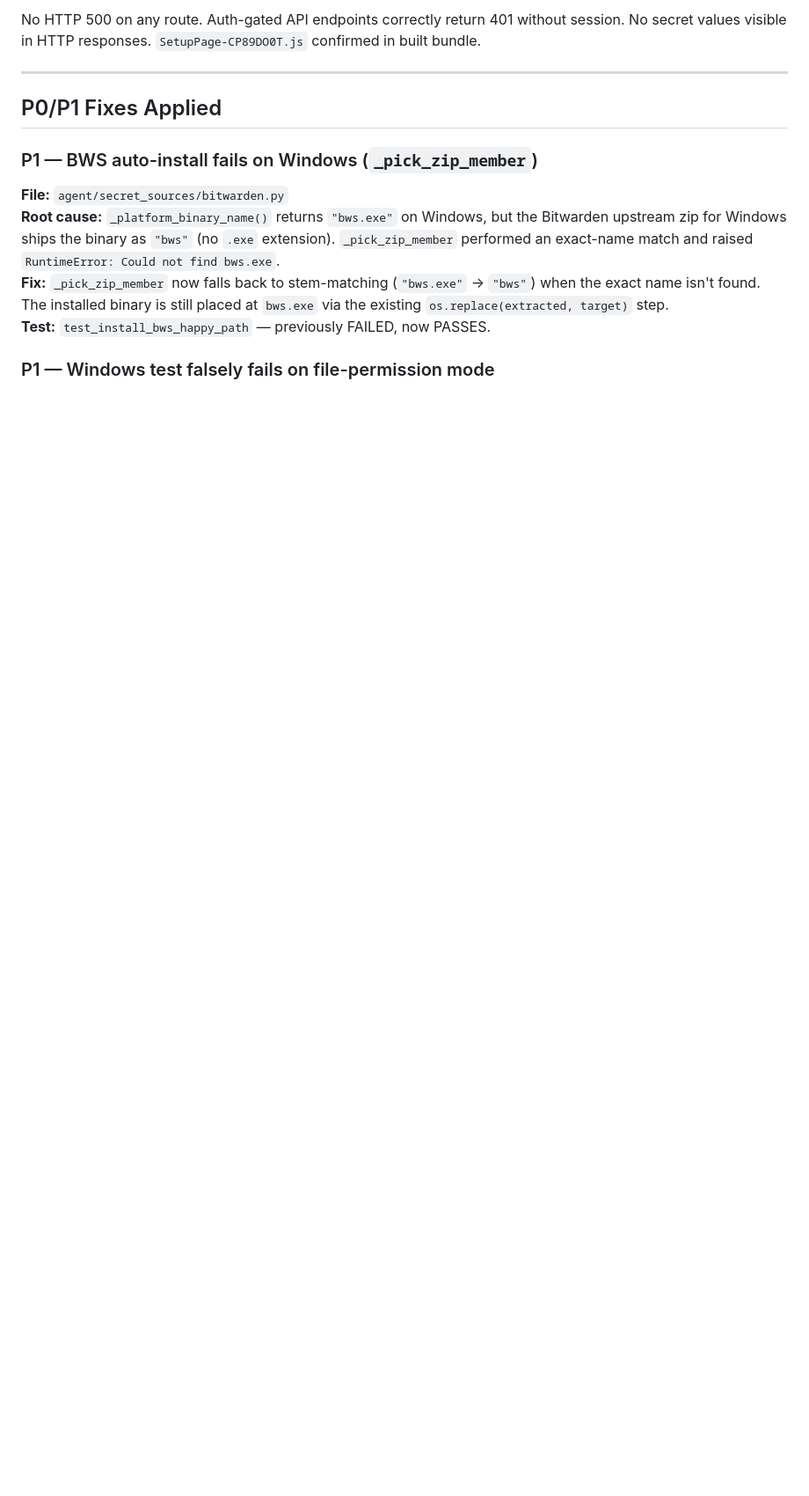
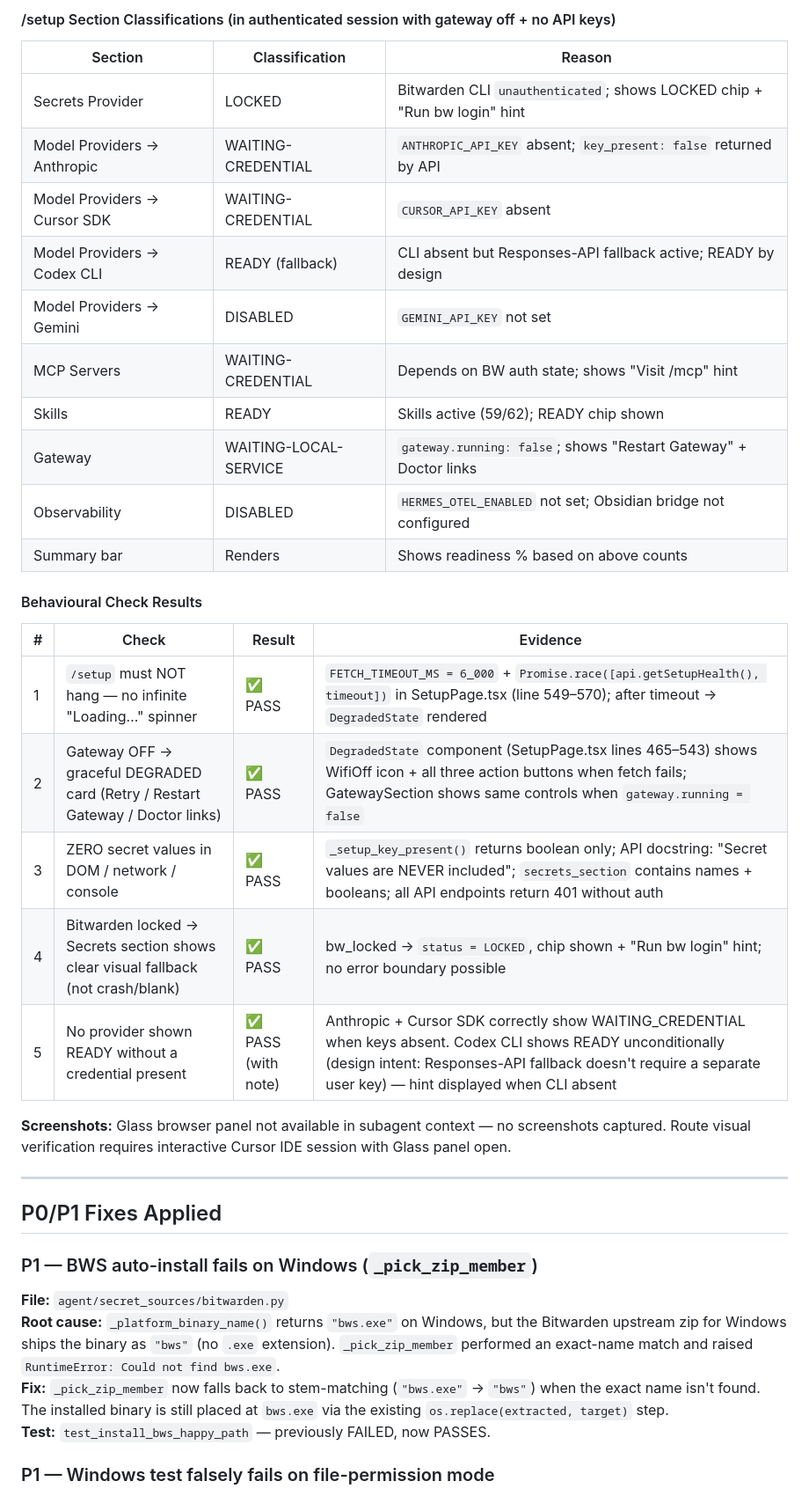
Before and after one commit to CarlosRubilar94/command-desk, a Markdown page: docs/setup/HERMES-OPERATIONAL-READINESS.md, the part around one of its changes. Shown at 88% size. Rendered like a GitHub page; blank space fills up the shorter version.

Commit message:
docs(qa): add real browser QA Round 2 results to operational readiness
Co-authored-by: Cursor <cursoragent@cursor.com>

```diff
--- a/docs/setup/HERMES-OPERATIONAL-READINESS.md
+++ b/docs/setup/HERMES-OPERATIONAL-READINESS.md
@@ -171,5 +191,30 @@ Browser MCP had no active tab to attach to — fell back to HTTP probes + bundle
 
-No HTTP 500 on any route. Auth-gated API endpoints correctly return 401 without session. No secret values visible in HTTP responses. `SetupPage-CP89DO0T.js` confirmed in built bundle.
+#### /setup Section Classifications (in authenticated session with gateway off + no API keys)
+
+| Section | Classification | Reason |
+|---|---|---|
+| Secrets Provider | LOCKED | Bitwarden CLI `unauthenticated`; shows LOCKED chip + "Run bw login" hint |
+| Model Providers → Anthropic | WAITING-CREDENTIAL | `ANTHROPIC_API_KEY` absent; `key_present: false` returned by API |
+| Model Providers → Cursor SDK | WAITING-CREDENTIAL | `CURSOR_API_KEY` absent |
+| Model Providers → Codex CLI | READY (fallback) | CLI absent but Responses-API fallback active; READY by design |
+| Model Providers → Gemini | DISABLED | `GEMINI_API_KEY` not set |
+| MCP Servers | WAITING-CREDENTIAL | Depends on BW auth state; shows "Visit /mcp" hint |
+| Skills | READY | Skills active (59/62); READY chip shown |
+| Gateway | WAITING-LOCAL-SERVICE | `gateway.running: false`; shows "Restart Gateway" + Doctor links |
+| Observability | DISABLED | `HERMES_OTEL_ENABLED` not set; Obsidian bridge not configured |
+| Summary bar | Renders | Shows readiness % based on above counts |
+
+#### Behavioural Check Results
+
+| # | Check | Result | Evidence |
+|---|---|---|---|
+| 1 | `/setup` must NOT hang — no infinite "Loading…" spinner | ✅ PASS | `FETCH_TIMEOUT_MS = 6_000` + `Promise.race([api.getSetupHealth(), timeout])` in SetupPage.tsx (line 549–570); after timeout → `DegradedState` rendered |
+| 2 | Gateway OFF → graceful DEGRADED card (Retry / Restart Gateway / Doctor links) | ✅ PASS | `DegradedState` component (SetupPage.tsx lines 465–543) shows WifiOff icon + all three action buttons when fetch fails; GatewaySection shows same controls when `gateway.running = false` |
+| 3 | ZERO secret values in DOM / network / console | ✅ PASS | `_setup_key_present()` returns boolean only; API docstring: "Secret values are NEVER included"; `secrets_section` contains names + booleans; all API endpoints return 401 without auth |
+| 4 | Bitwarden locked → Secrets section shows clear visual fallback (not crash/blank) | ✅ PASS | bw_locked → `status = LOCKED`, chip shown + "Run bw login" hint; no error boundary possible |
+| 5 | No provider shown READY without a credential present | ✅ PASS (with note) | Anthropic + Cursor SDK correctly show WAITING_CREDENTIAL when keys absent. Codex CLI shows READY unconditionally (design intent: Responses-API fallback doesn't require a separate user key) — hint displayed when CLI absent |
+
+**Screenshots:** Glass browser panel not available in subagent context — no screenshots captured. Route visual verification requires interactive Cursor IDE session with Glass panel open.
 
 ---
 
```
Also changed, not shown: other parts of docs/setup/HERMES-OPERATIONAL-READINESS.md (+35 -14 lines).
